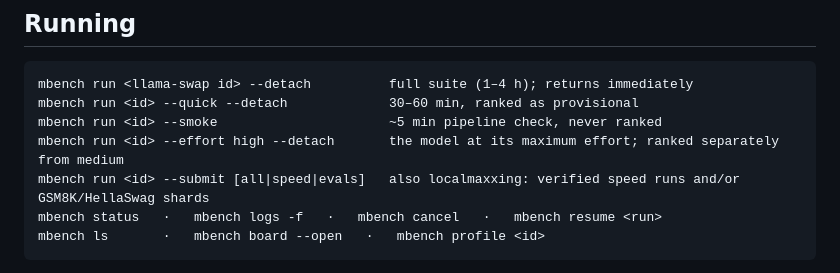
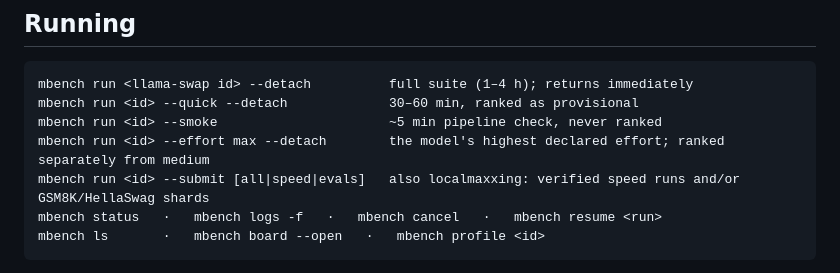
Before and after one commit to guitaripod/claudeconfig, a Markdown page: skills/mbench/SKILL.md, the part around the change. Rendered like a GitHub page.

Commit message:
mbench skill uses --effort max

```diff
--- a/skills/mbench/SKILL.md
+++ b/skills/mbench/SKILL.md
@@ -13,7 +13,7 @@ description: Benchmark a local model that llama-swap serves on the Arch box with
 mbench run <llama-swap id> --detach          full suite (1–4 h); returns immediately
 mbench run <id> --quick --detach             30–60 min, ranked as provisional
 mbench run <id> --smoke                      ~5 min pipeline check, never ranked
-mbench run <id> --effort high --detach       the model at its maximum effort; ranked separately from medium
+mbench run <id> --effort max --detach        the model's highest declared effort; ranked separately from medium
 mbench run <id> --submit [all|speed|evals]   also localmaxxing: verified speed runs and/or GSM8K/HellaSwag shards
 mbench status   ·   mbench logs -f   ·   mbench cancel   ·   mbench resume <run>
 mbench ls       ·   mbench board --open   ·   mbench profile <id>
```
